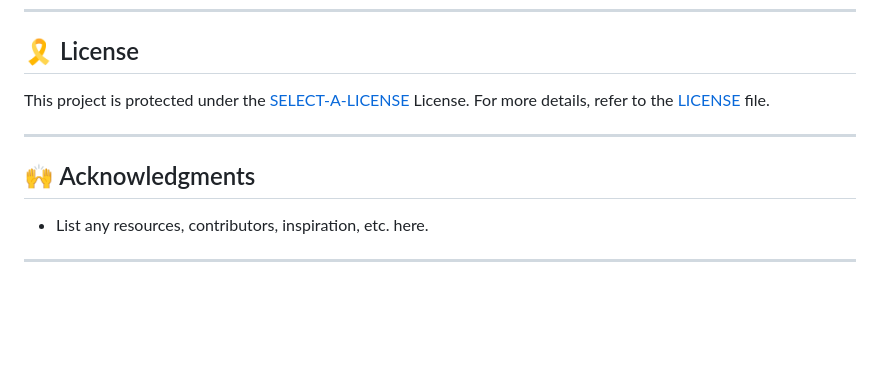
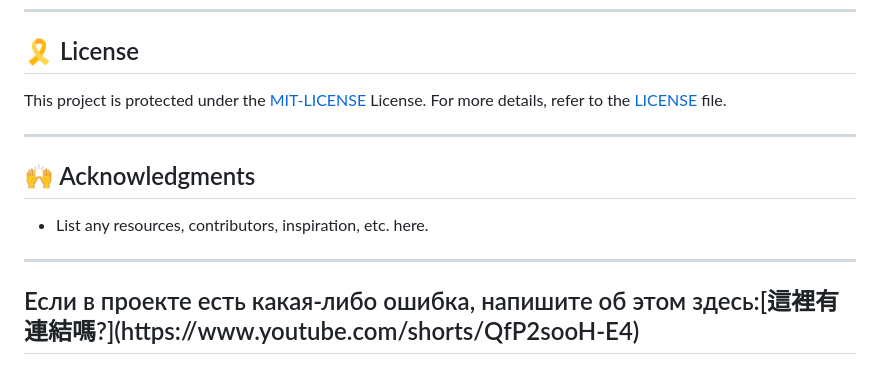
Before and after one commit to InomjonQurbonov/TradeMarket_Django, a Markdown page: README.md, the part around the change. Rendered like a GitHub page; blank space fills up the shorter version.

```diff
--- a/README.md
+++ b/README.md
@@ -378,7 +378,7 @@ Run TradeMarket_Django using the following command:
 
 ## 🎗 License
 
-This project is protected under the [SELECT-A-LICENSE](https://github.com/InomjonQurbonov/TradeMarket_Django?tab=MIT-1-ov-file#readme) License. For more details, refer to the [LICENSE](https://github.com/InomjonQurbonov/TradeMarket_Django?tab=MIT-1-ov-file#readme) file.
+This project is protected under the [MIT-LICENSE](https://github.com/InomjonQurbonov/TradeMarket_Django?tab=MIT-1-ov-file#readme) License. For more details, refer to the [LICENSE](https://github.com/InomjonQurbonov/TradeMarket_Django?tab=MIT-1-ov-file#readme) file.
 
 ---
 
@@ -387,3 +387,5 @@ This project is protected under the [SELECT-A-LICENSE](https://github.com/Inomjo
 - List any resources, contributors, inspiration, etc. here.
 
 ---
+
+<h2>Если в проекте есть какая-либо ошибка, напишите об этом здесь:[這裡有連結嗎?](https://www.youtube.com/shorts/QfP2sooH-E4) </h2>
```
